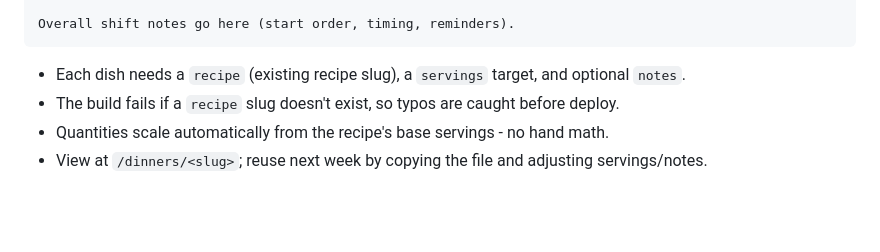
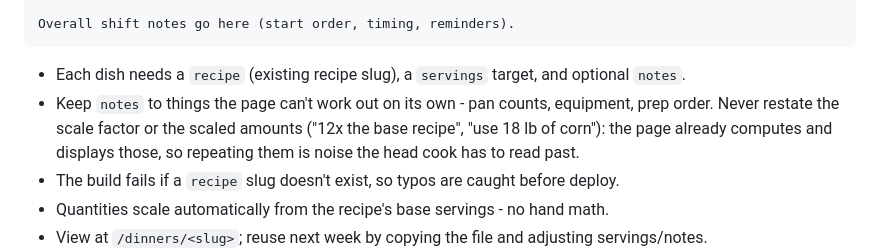
Before and after one commit to jRossel0310/recipes, a Markdown page: README.md, the part around the change. Drawn GitHub-style; blank space fills up the shorter version.

Commit message:
Document that dinner notes should not restate scaling
The page already computes and displays scaled quantities, so a note
saying "12x the base recipe" is noise the head cook has to read past.

````diff
--- a/README.md
+++ b/README.md
@@ -93,6 +93,9 @@ Overall shift notes go here (start order, timing, reminders).
 ```
 
 - Each dish needs a `recipe` (existing recipe slug), a `servings` target, and optional `notes`.
+- Keep `notes` to things the page can't work out on its own - pan counts, equipment, prep order.
+  Never restate the scale factor or the scaled amounts ("12x the base recipe", "use 18 lb of corn"):
+  the page already computes and displays those, so repeating them is noise the head cook has to read past.
 - The build fails if a `recipe` slug doesn't exist, so typos are caught before deploy.
 - Quantities scale automatically from the recipe's base servings - no hand math.
 - View at `/dinners/<slug>`; reuse next week by copying the file and adjusting servings/notes.
````
